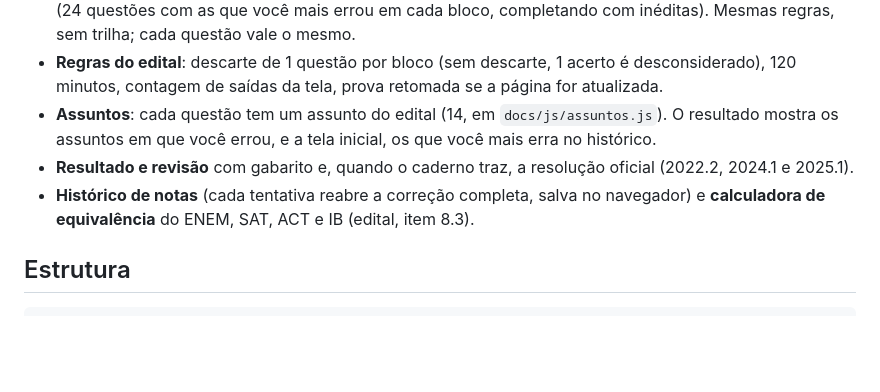
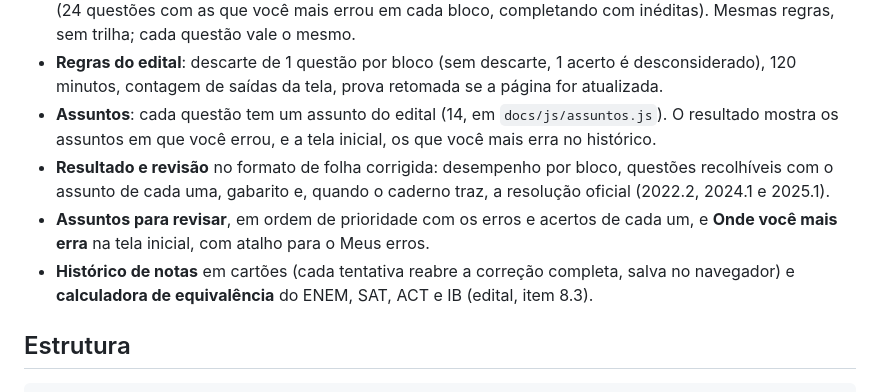
Before and after one commit to luizgustavo664/Simulado-Eixo-Prova-Inteli, a Markdown page: README.md, the part around the change. GitHub-like rendering; blank space fills up the shorter version.

Commit message:
Atualiza documentação do projeto

```diff
--- a/README.md
+++ b/README.md
@@ -32,8 +32,9 @@ Quem já visitou o site vê, uma vez, um aviso com as novidades da versão. Para
 - **Outros formatos**: *Meia prova* (12 questões sorteadas de todas as provas, 4/3/3/2, 60 min) e *Meus erros* (24 questões com as que você mais errou em cada bloco, completando com inéditas). Mesmas regras, sem trilha; cada questão vale o mesmo.
 - **Regras do edital**: descarte de 1 questão por bloco (sem descarte, 1 acerto é desconsiderado), 120 minutos, contagem de saídas da tela, prova retomada se a página for atualizada.
 - **Assuntos**: cada questão tem um assunto do edital (14, em `docs/js/assuntos.js`). O resultado mostra os assuntos em que você errou, e a tela inicial, os que você mais erra no histórico.
-- **Resultado e revisão** com gabarito e, quando o caderno traz, a resolução oficial (2022.2, 2024.1 e 2025.1).
-- **Histórico de notas** (cada tentativa reabre a correção completa, salva no navegador) e **calculadora de equivalência** do ENEM, SAT, ACT e IB (edital, item 8.3).
+- **Resultado e revisão** no formato de folha corrigida: desempenho por bloco, questões recolhíveis com o assunto de cada uma, gabarito e, quando o caderno traz, a resolução oficial (2022.2, 2024.1 e 2025.1).
+- **Assuntos para revisar**, em ordem de prioridade com os erros e acertos de cada um, e **Onde você mais erra** na tela inicial, com atalho para o Meus erros.
+- **Histórico de notas** em cartões (cada tentativa reabre a correção completa, salva no navegador) e **calculadora de equivalência** do ENEM, SAT, ACT e IB (edital, item 8.3).
 
 ## Estrutura
 
```
